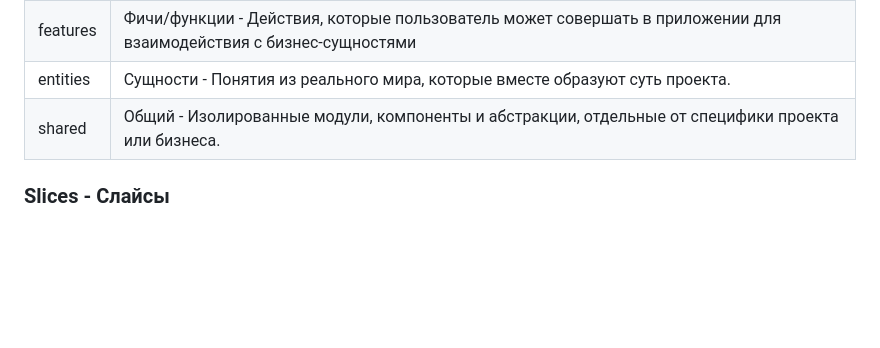
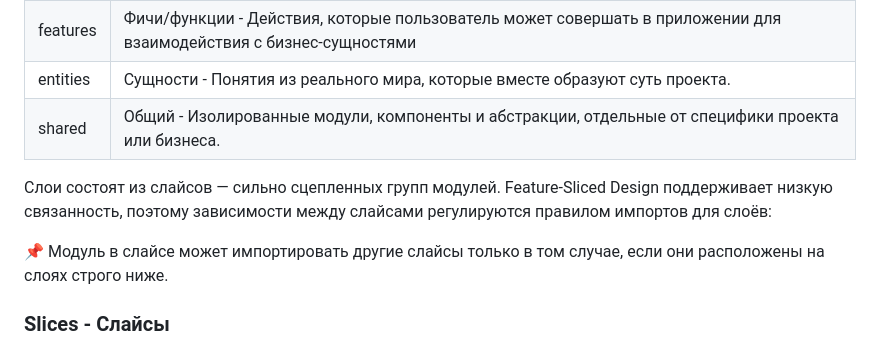
Before and after one commit to shopot/awesome-news-js, a Markdown page: README.md, the part around one of its changes. Drawn GitHub-style; blank space fills up the shorter version.

```diff
--- a/README.md
+++ b/README.md
@@ -42,6 +42,10 @@ src/
 | entities | Сущности - Понятия из реального мира, которые вместе образуют суть проекта.                                                                             |
 | shared   | Общий - Изолированные модули, компоненты и абстракции, отдельные от специфики проекта или бизнеса.                                                      |
 
+Слои состоят из слайсов — сильно сцепленных групп модулей. Feature-Sliced Design поддерживает низкую связанность, поэтому зависимости между слайсами регулируются правилом импортов для слоёв:
+
+📌 Модуль в слайсе может импортировать другие слайсы только в том случае, если они расположены на слоях строго ниже.
+
 ### Slices - Слайсы
 
 Слайсы - это второй уровень в организационной иерархии Feature-Sliced Design. Их основное назначение - группировать код
```
Also changed, not shown: other parts of README.md (+2 -3 lines).
